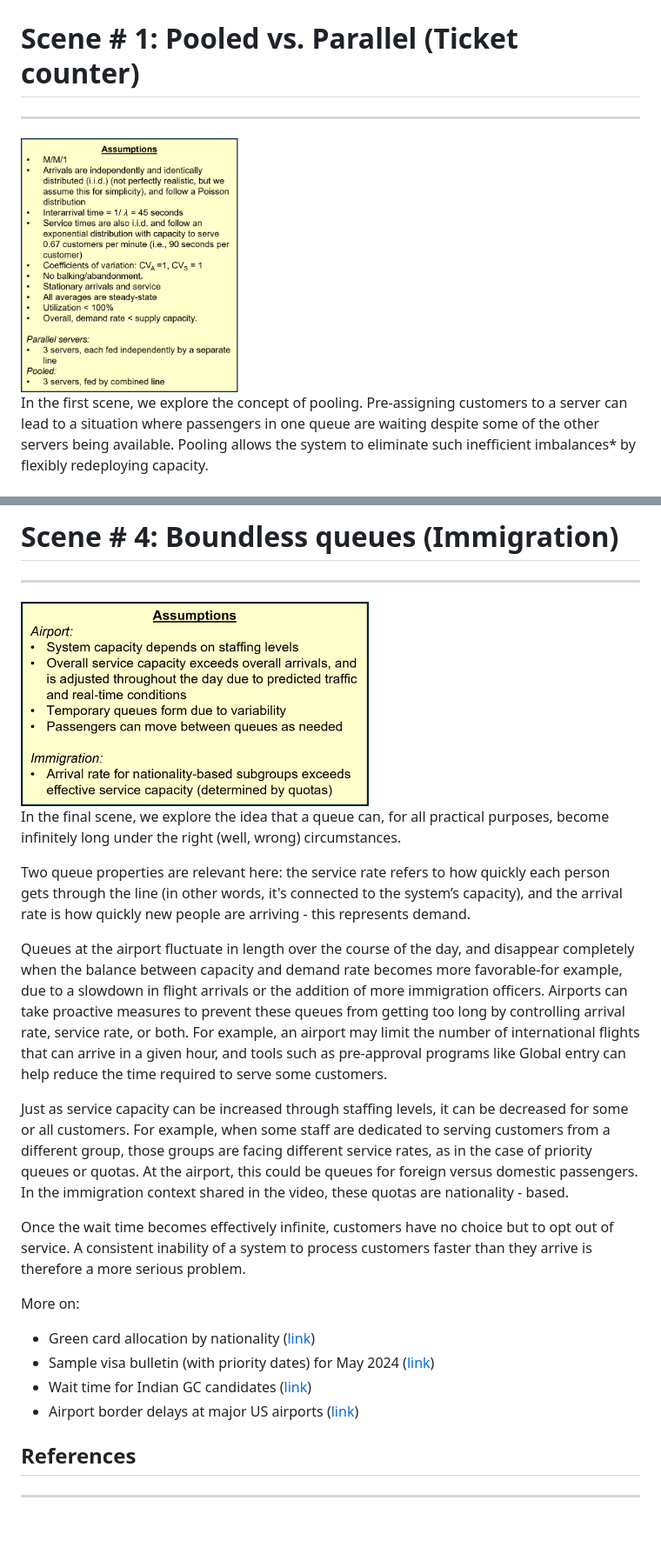
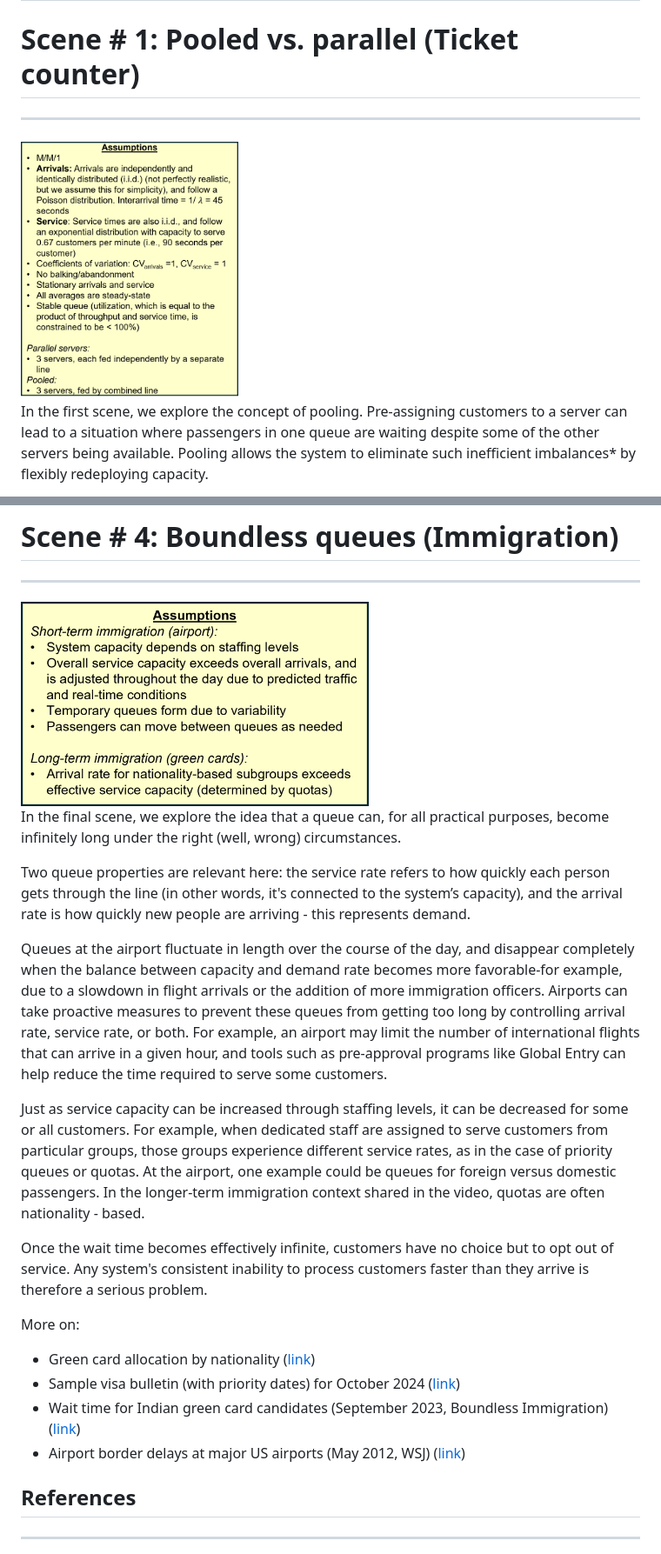
Before and after one commit to the-pudding/data, a Markdown page: queues/README.md, 2 parts joined by grey strips. Shown: that part at 87% size. GitHub-like rendering; pictures changed too: queues/figures/assumptions_box_sc1.png, queues/figures/assumptions_box_sc4.png; blank space fills up the shorter version.

```diff
--- a/queues/README.md
+++ b/queues/README.md
@@ -13,7 +13,7 @@ See a summary of core takeaways below, and scroll further down for additional de
 | 4   | Boundless queues        | Immigration      | If system capacity (represented by the processing time, or service rate) exceeds the rate of new arrivals, queues may either a) never arise (if there is no variability) or b) arise temporarily due to variability in arrivals or processing, but eventually be resolved. However, if the service rate is _slower_ than the arrival rate, queue length and wait time can increase indefinitely.      |
 
 
-# Scene \# 1: Pooled vs. Parallel (Ticket counter)
+# Scene \# 1: Pooled vs. parallel (Ticket counter)
 ***
 <img src="figures/assumptions_box_sc1.png" width=250 height=300>
 
@@ -142,18 +143,18 @@ In the final scene, we explore the idea that a queue can, for all practical purp
 
 Two queue properties are relevant here: the service rate refers to how quickly each person gets through the line (in other words, it's connected to the system’s capacity), and the arrival rate is how quickly new people are arriving - this represents demand.
 
-Queues at the airport fluctuate in length over the course of the day, and disappear completely when the balance between capacity and demand rate becomes more favorable-for example, due to a slowdown in flight arrivals or the addition of more immigration officers. Airports can take proactive measures to prevent these queues from getting too long by controlling arrival rate, service rate, or both. For example, an airport may limit the number of international flights that can arrive in a given hour, and tools such as pre-approval programs like Global entry can help reduce the time required to serve some customers.
+Queues at the airport fluctuate in length over the course of the day, and disappear completely when the balance between capacity and demand rate becomes more favorable-for example, due to a slowdown in flight arrivals or the addition of more immigration officers. Airports can take proactive measures to prevent these queues from getting too long by controlling arrival rate, service rate, or both. For example, an airport may limit the number of international flights that can arrive in a given hour, and tools such as pre-approval programs like Global Entry can help reduce the time required to serve some customers.
 
-Just as service capacity can be increased through staffing levels, it can be decreased for some or all customers. For example, when some staff are dedicated to serving customers from a different group, those groups are facing different service rates, as in the case of priority queues or quotas. At the airport, this could be queues for foreign versus domestic passengers. In the immigration context shared in the video, these quotas are nationality - based.
+Just as service capacity can be increased through staffing levels, it can be decreased for some or all customers. For example, when dedicated staff are assigned to serve customers from particular groups, those groups experience different service rates, as in the case of priority queues or quotas. At the airport, one example could be queues for foreign versus domestic passengers. In the longer-term immigration context shared in the video, quotas are often nationality - based.
 
-Once the wait time becomes effectively infinite, customers have no choice but to opt out of service. A consistent inability of a system to process customers faster than they arrive is therefore a more serious problem.
+Once the wait time becomes effectively infinite, customers have no choice but to opt out of service. Any system's consistent inability to process customers faster than they arrive is therefore a serious problem.
 
 More on:
 
 - Green card allocation by nationality ([link](https://www.uscis.gov/green-card/green-card-processes-and-procedures/visa-availability-and-priority-dates))
-- Sample visa bulletin (with priority dates) for May 2024 ([link](https://travel.state.gov/content/travel/en/legal/visa-law0/visa-bulletin/2024/visa-bulletin-for-may-2024.html))
-- Wait time for Indian GC candidates ([link](https://www.boundless.com/blog/indians-face-134-year-wait-employment-based-green-card/))
-- Airport border delays at major US airports ([link](https://www.wsj.com/articles/SB10001424052702304743704577382250767742434))
+- Sample visa bulletin (with priority dates) for October 2024 ([link](https://travel.state.gov/content/travel/en/legal/visa-law0/visa-bulletin/2025/visa-bulletin-for-october-2024.html))
+- Wait time for Indian green card candidates (September 2023, Boundless Immigration) ([link](https://www.boundless.com/blog/indians-face-134-year-wait-employment-based-green-card/))
+- Airport border delays at major US airports (May 2012, WSJ) ([link](https://www.wsj.com/articles/SB10001424052702304743704577382250767742434))
 
 ## References
 ***
```
Also changed, not shown: other parts of queues/README.md (+9 -8 lines), queues/figures/assumptions_box_sc2.png, queues/figures/assumptions_box_sc3.png, queues/figures/policy_comparison_plot_sc2.png (deleted), queues/figures/priority_plot_reordered.png (added).
